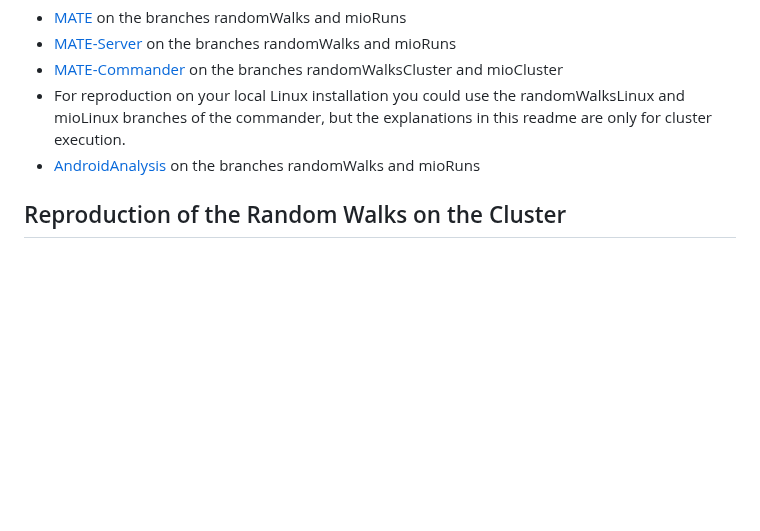
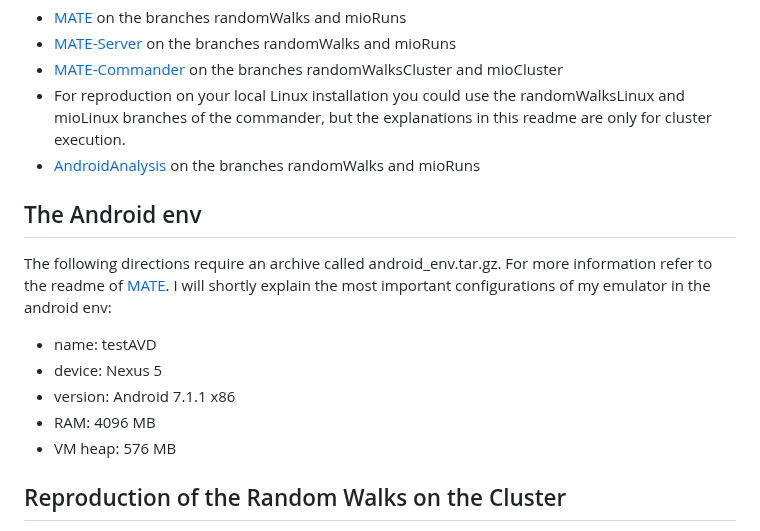
Before and after one commit to sebastian-vogt-cs/bachelors-thesis, a Markdown page: README.md, the part around the change. GitHub-like rendering; blank space fills up the shorter version.

```diff
--- a/README.md
+++ b/README.md
@@ -10,6 +10,15 @@ The following repos and branches are needed to reproduce my work:
 * [MATE-Commander](https://gitlab.infosun.fim.uni-passau.de/se2/mate/mate-commander) on the branches randomWalksCluster and mioCluster
 * For reproduction on your local Linux installation you could use the randomWalksLinux and mioLinux branches of the commander, but the explanations in this readme are only for cluster execution.
 * [AndroidAnalysis](https://gitlab.infosun.fim.uni-passau.de/auermich/androidanalysis) on the branches randomWalks and mioRuns
+
+## The Android env
+The following directions require an archive called android_env.tar.gz. For more information refer to the readme of [MATE](https://gitlab.infosun.fim.uni-passau.de/se2/mate/mate).
+I will shortly explain the most important configurations of my emulator in the android env:
+* name: testAVD
+* device: Nexus 5
+* version: Android 7.1.1 x86
+* RAM: 4096 MB
+* VM heap: 576 MB
 
 ## Reproduction of the Random Walks on the Cluster
 For reproducing the experiments, you need access to the university SLURM cluster.
```
